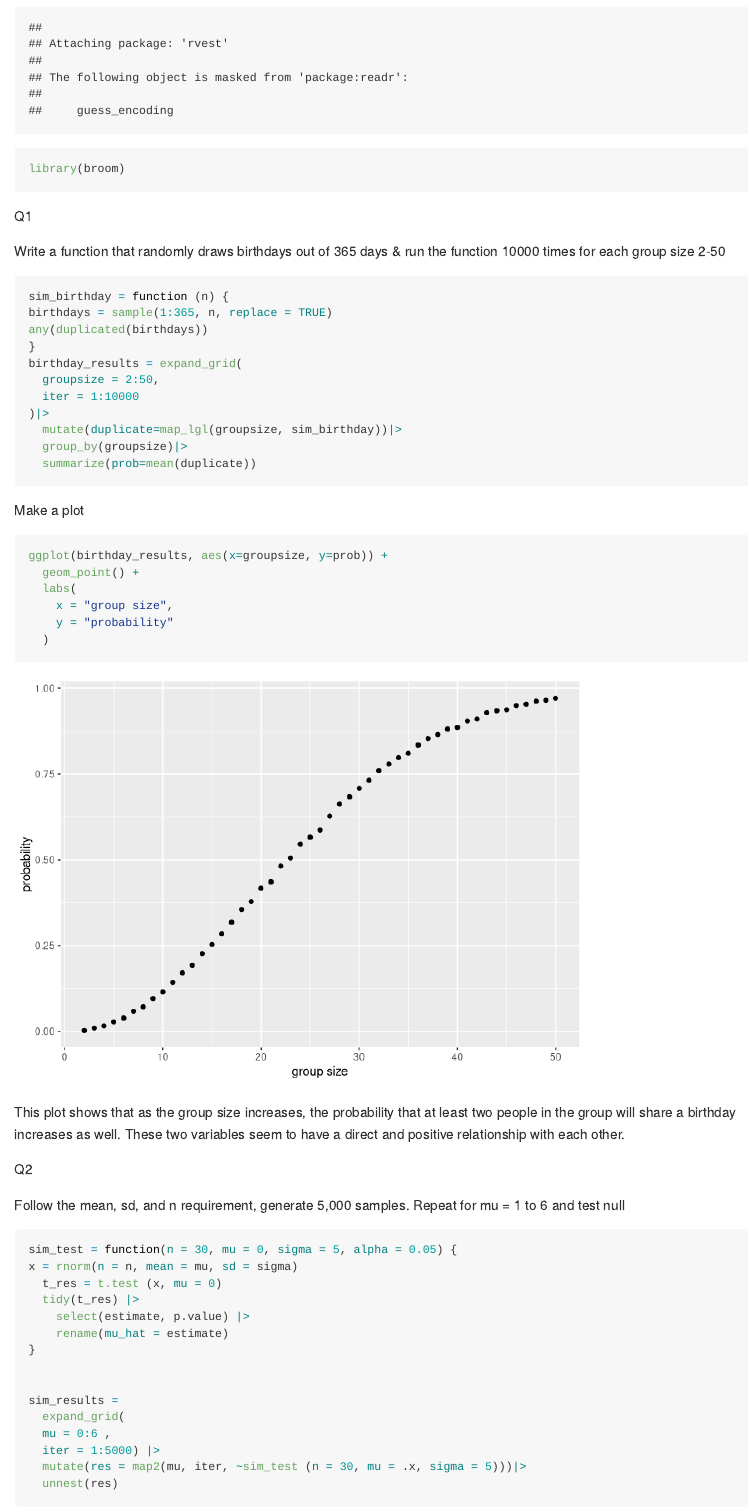
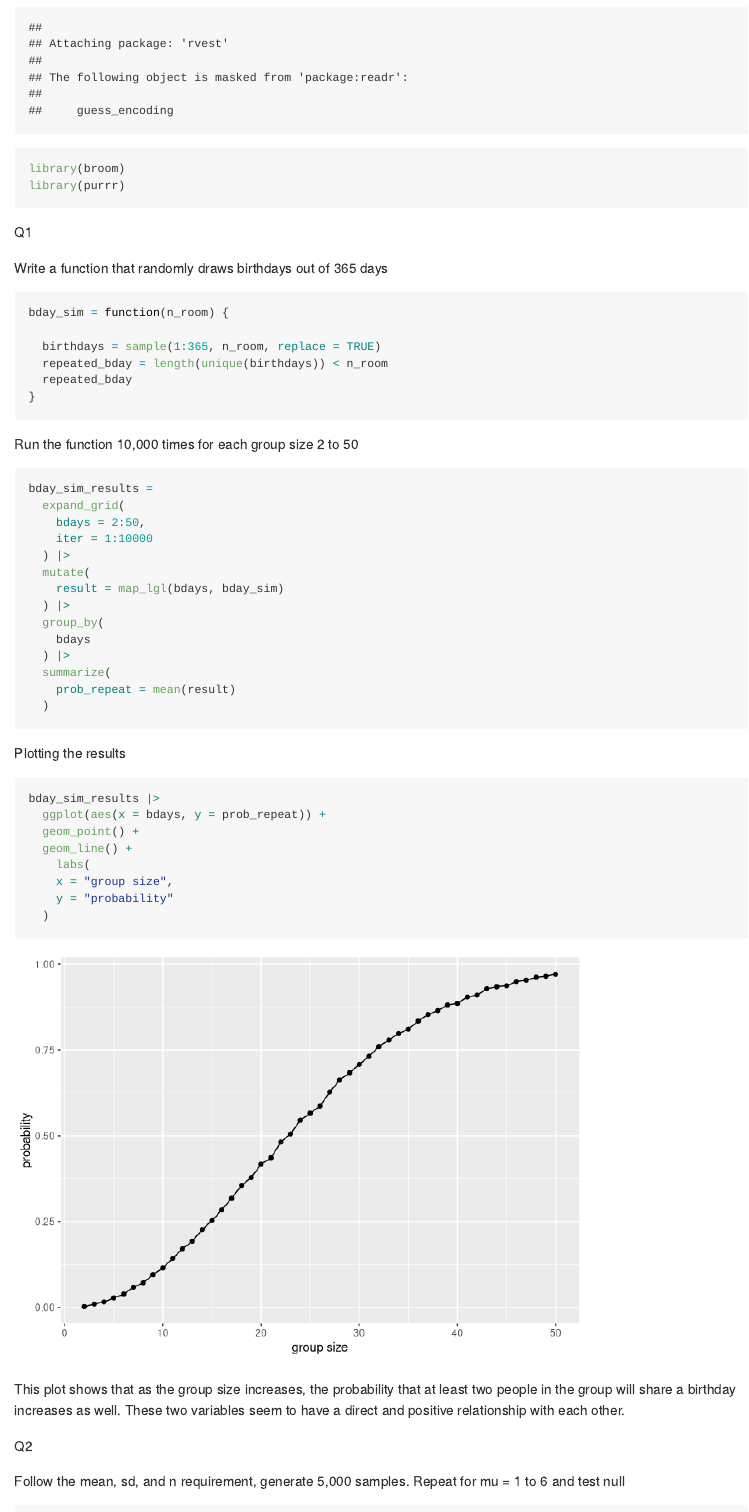
Before and after one commit to medhatulsyani/p8105_hw5_mt3866, an R Markdown document (p8105_hw5_mt3866.Rmd): the page in a window 1100 px wide, from 560 px down. Rendered offline with R 4.5, knitr and Pandoc, with nearby package versions; code that draws random numbers runs with fixed seeds of ours; some code elsewhere in the file could not run offline; column names are cleaned by a stand-in for the janitor package.

````diff
--- a/p8105_hw5_mt3866.Rmd
+++ b/p8105_hw5_mt3866.Rmd
@@ -9,30 +9,47 @@
 library(tidyverse)
 library(rvest)
 library(broom)
+library(purrr)
 ```
 
 Q1
 
-Write a function that randomly draws birthdays out of 365 days & run the function 10000 times for each group size 2-50
+Write a function that randomly draws birthdays out of 365 days
 ```{r}
-sim_birthday = function (n) {
-birthdays = sample(1:365, n, replace = TRUE)
-any(duplicated(birthdays))
+bday_sim = function(n_room) {
+
+  birthdays = sample(1:365, n_room, replace = TRUE)
+  repeated_bday = length(unique(birthdays)) < n_room
+  repeated_bday
 }
-birthday_results = expand_grid(
-  groupsize = 2:50,
-  iter = 1:10000
-)|>
-  mutate(duplicate=map_lgl(groupsize, sim_birthday))|>
-  group_by(groupsize)|>
-  summarize(prob=mean(duplicate))
+
 ```
 
-Make a plot
+Run the function 10,000 times for each group size 2 to 50
 ```{r}
-ggplot(birthday_results, aes(x=groupsize, y=prob)) +
+bday_sim_results =
+  expand_grid(
+    bdays = 2:50,
+    iter = 1:10000
+  ) |>
+  mutate(
+    result = map_lgl(bdays, bday_sim)
+  ) |>
+  group_by(
+    bdays
+  ) |>
+  summarize(
+    prob_repeat = mean(result)
+  )
+```
+
+Plotting the results
+```{r}
+bday_sim_results |>
+  ggplot(aes(x = bdays, y = prob_repeat)) +
   geom_point() +
-  labs(
+  geom_line() +
+    labs(
     x = "group size",
     y = "probability"
   )
````
Also changed, not shown: p8105_hw5_mt3866.md, p8105_hw5_mt3866_files/figure-gfm/unnamed-chunk-4-1.png (added), p8105_hw5_mt3866_files/figure-gfm/unnamed-chunk-6-1.png, p8105_hw5_mt3866_files/figure-gfm/unnamed-chunk-7-1.png (added), p8105_hw5_mt3866.Rmd (33 more changed lines).
